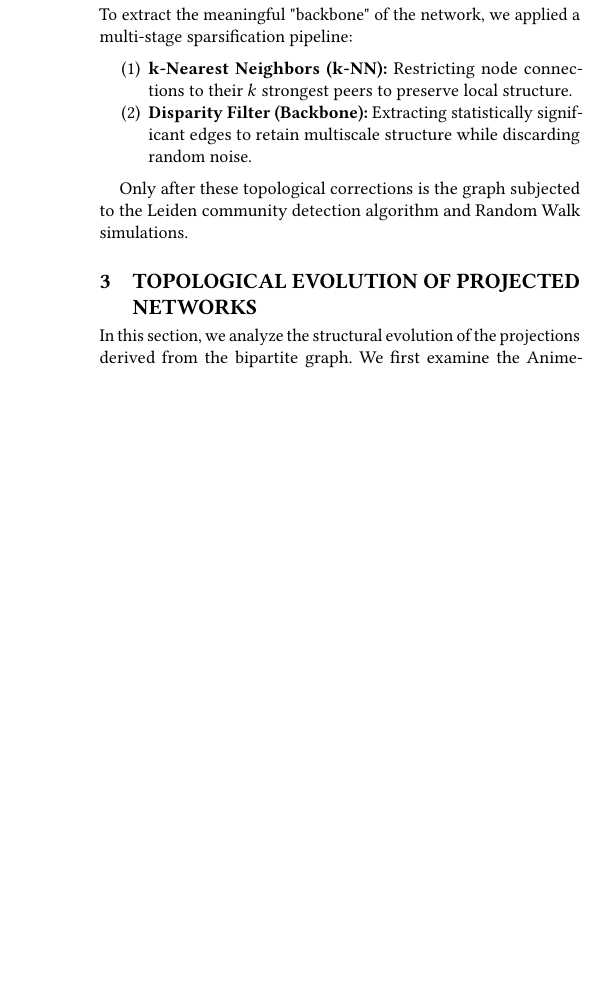
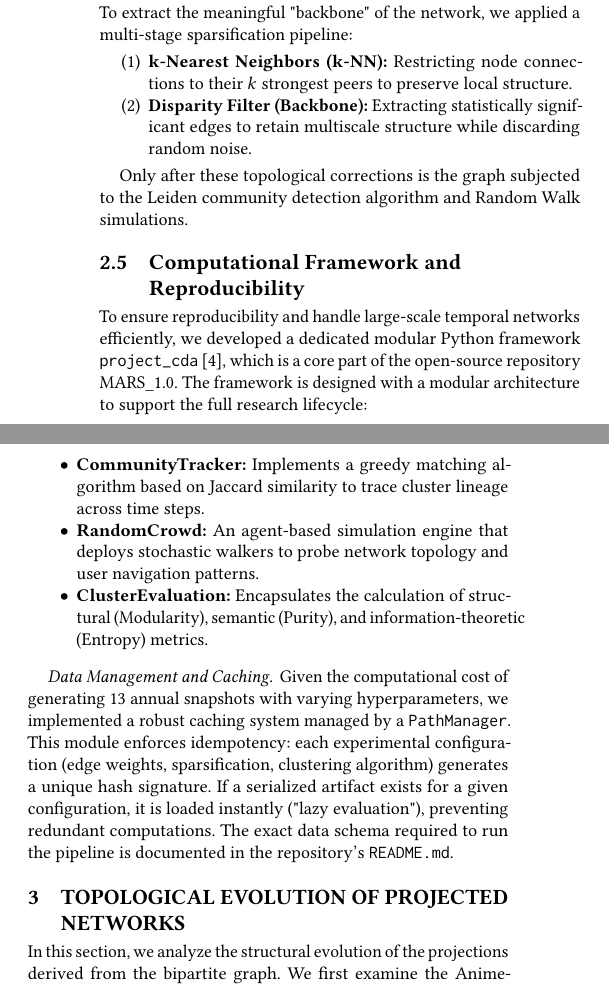
Before and after one commit to BlackSabbitch/MARS_1.0, a LaTeX paper (reports_latex/cda_latex/main.tex, which reads reports_latex/cda_latex/chapters/data_and_methodology.tex): part of one column of page 2 of 8 before the commit and two parts of the columns of page 2 of 8 after it, the two joined at a grey line, cut so that both start at the same text, the shorter picture padded with empty space. The pictures show the PDF file reports_latex/cda_latex/out/main.pdf that the author committed with the source.

Commit message:
project pdf file updated

```diff
--- a/reports_latex/cda_latex/chapters/data_and_methodology.tex
+++ b/reports_latex/cda_latex/chapters/data_and_methodology.tex
@@ -61,3 +61,8 @@ To extract the meaningful "backbone" of the network, we applied a multi-stage sp
 \end{enumerate}
 
 Only after these topological corrections is the graph subjected to the Leiden community detection algorithm and Random Walk simulations.
+
+\subsection{Computational Framework and Reproducibility}
+To ensure reproducibility and handle large-scale temporal networks efficiently, we developed a dedicated modular Python framework
+\texttt{project\_cda} \cite{mars_project_repo}, which is a core part of the open-source repository MARS\_1.0. The framework is
+designed with a modular architecture to support the full research lifecycle:
@@ -63,0 +77,15 @@ Only after these topological corrections is the graph subjected to the Leiden co
+\begin{itemize}
+    \item \textbf{CommunityTracker:} Implements a greedy matching algorithm based on Jaccard similarity to trace cluster
+    lineage across time steps.
+    \item \textbf{RandomCrowd:} An agent-based simulation engine that deploys stochastic walkers to probe network topology
+    and user navigation patterns.
+    \item \textbf{ClusterEvaluation:} Encapsulates the calculation of structural (Modularity), semantic (Purity), and
+    information-theoretic (Entropy) metrics.
+\end{itemize}
+
+\paragraph{Data Management and Caching}
+Given the computational cost of generating 13 annual snapshots with varying hyperparameters, we implemented a robust caching
+system managed by a \texttt{PathManager}. This module enforces idempotency: each experimental configuration (edge weights,
+sparsification, clustering algorithm) generates a unique hash signature. If a serialized artifact exists for a given configuration,
+it is loaded instantly ("lazy evaluation"), preventing redundant computations. The exact data schema required to run the pipeline
+is documented in the repository's \texttt{README.md}.
```
Also changed, not shown: reports_latex/cda_latex/chapters/references.bib (+10 -1 lines), reports_latex/cda_latex/main.tex (+4 -4 lines), reports_latex/cda_latex/out/main.bbl, reports_latex/cda_latex/out/main.pdf, reports_latex/cda_latex/chapters/data_and_methodology.tex (8 more changed lines), 6 other files.
